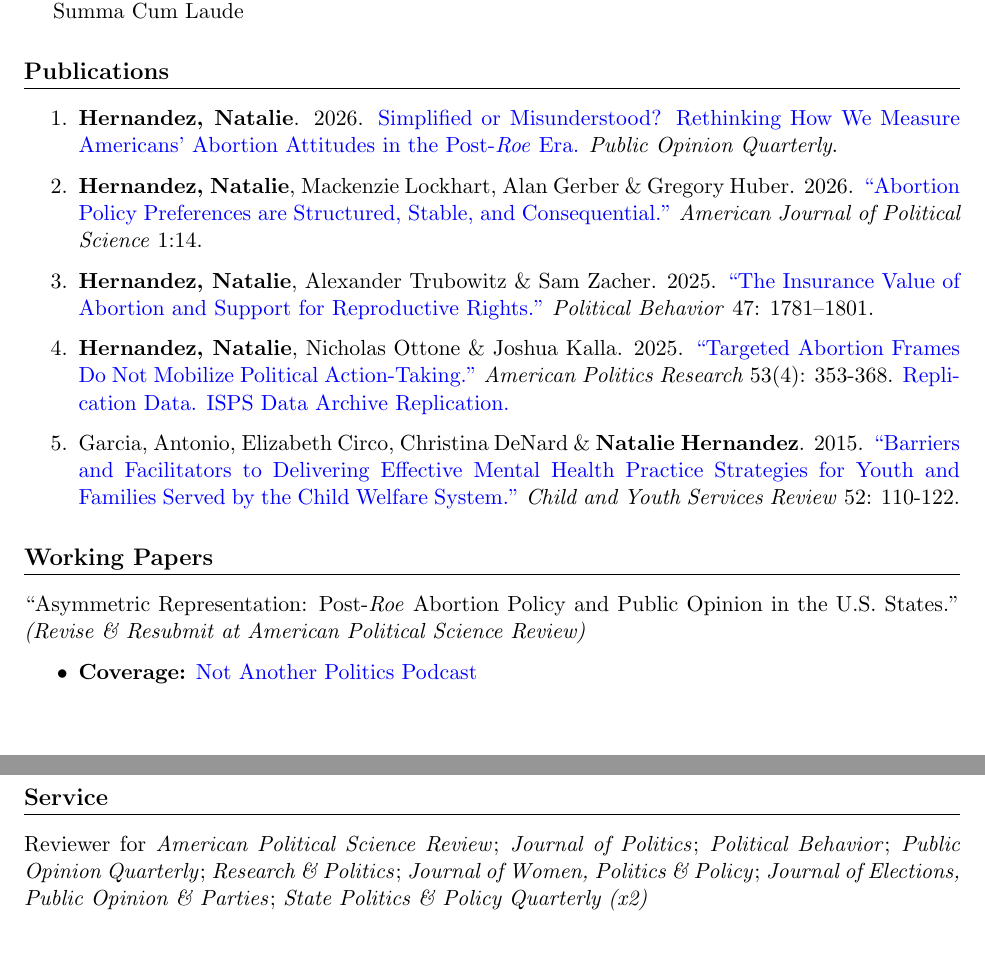
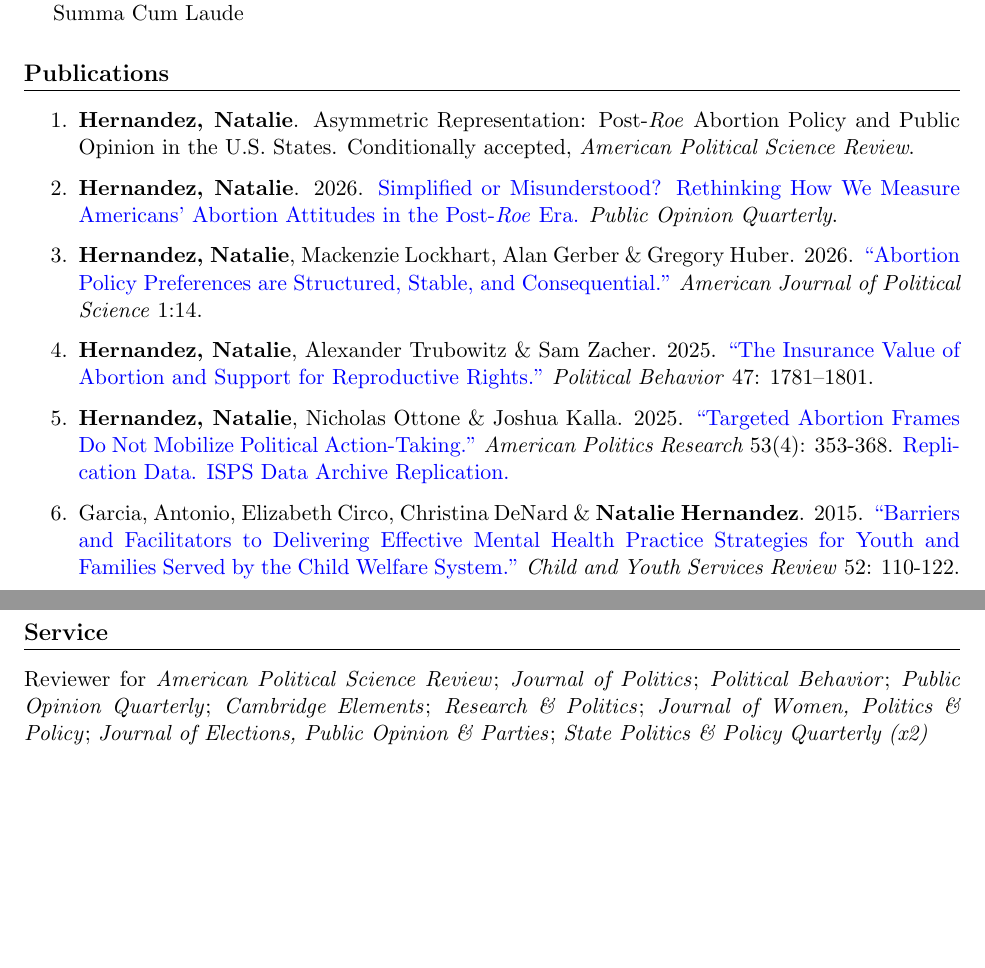
Before and after one commit to nataliehdez11/cv_public, a LaTeX document (main.tex): two parts of pages 1 and 3 of 4, joined at a grey line, cut so that both start at the same text, the shorter picture padded with empty space. Compiled offline with pdfLaTeX.

Commit message:
Updates from Overleaf

```diff
--- a/main.tex
+++ b/main.tex
@@ -47,17 +47,13 @@ B.A. \textit{Political Science and Spanish} \\
 
 \section*{Publications}
 \begin{enumerate}
+    \item \textbf{Hernandez, Natalie}. Asymmetric Representation: Post-\textit{Roe} Abortion Policy and Public Opinion in the U.S. States. Conditionally accepted, \textit{American Political Science Review}.
     \item \textbf{Hernandez, Natalie}. 2026. \href{https://doi.org/10.1093/poq/nfag050}{Simplified or Misunderstood? Rethinking How We Measure Americans’ Abortion Attitudes in the Post-\textit{Roe} Era.} \textit{Public Opinion Quarterly}.
     \item \textbf{Hernandez, Natalie}, Mackenzie Lockhart, Alan Gerber \& Gregory Huber. 2026. \href{https://doi.org/10.1111/ajps.70036}{“Abortion Policy Preferences are Structured, Stable, and Consequential.”} \emph{American Journal of Political Science} 1:14.
     \item \textbf{Hernandez, Natalie}, Alexander Trubowitz \& Sam Zacher. 2025. \href{https://link.springer.com/article/10.1007/s11109-025-10011-z}{“The Insurance Value of Abortion and Support for Reproductive Rights.”} \emph{Political Behavior} 47: 1781–1801.
     \item \textbf{Hernandez, Natalie}, Nicholas Ottone \& Joshua Kalla. 2025. \href{https://journals.sagepub.com/doi/10.1177/1532673X251324137}{“Targeted Abortion Frames Do Not Mobilize Political Action-Taking.”}  \emph{American Politics Research} 53(4): 353-368. \href{https://osf.io/j5vyd}{Replication Data.} \href{https://isps.yale.edu/research/data/d227}{ISPS Data Archive Replication.}
     \item Garcia, Antonio, Elizabeth Circo, Christina DeNard \& \textbf{Natalie Hernandez}. 2015. \href{https://www.sciencedirect.com/science/article/pii/S0190740915000912?casa_token=xJ4IZDv5iHsAAAAA:r0tMZY5rpMLRBqoEt6jjf_Qqm-ImXxOAOO4bwkLi4yIgtlvkInH18Sv3QWUjGK1K3sy4l7GASkk}{“Barriers and Facilitators to Delivering Effective Mental Health Practice Strategies for Youth and Families Served by the Child Welfare System.”} \emph{Child and Youth Services Review} 52: 110-122.
 \end{enumerate}
-\section*{Working Papers}
-“Asymmetric Representation: Post-\textit{Roe} Abortion Policy and Public Opinion in the U.S. States.” \textit{(Revise \& Resubmit at American Political Science Review)}
-\begin{itemize}
-    \item \textbf{Coverage:} \href{https://open.spotify.com/episode/1hAYCy82XA0S948iKFktaC?si=61-9uBrZSw622sQS404ryA&nd=1&dlsi=58966413403e4fa4}{Not Another Politics Podcast }
-\end{itemize}
 
 \section*{Selected Work in Progress}
 “The Impact of Entertainment Media on Abortion Attitudes.”
@@ -136,7 +132,7 @@ Yale University (Women, Politics and Policy) \hfill 2025 \\
 Yale University (American Public Policy) \hfill 2024 \\
 
 \section*{Service}
-Reviewer for \textit{American Political Science Review}; \textit{Journal of Politics}; \textit{Political Behavior}; \textit{Public Opinion Quarterly}; \textit{Research \& Politics}; \textit{Journal of Women, Politics \& Policy}; \textit{Journal of Elections, Public Opinion \& Parties}; \textit{State Politics \& Policy Quarterly (x2)}
+Reviewer for \textit{American Political Science Review}; \textit{Journal of Politics}; \textit{Political Behavior}; \textit{Public Opinion Quarterly}; \textit{Cambridge Elements}; \textit{Research \& Politics}; \textit{Journal of Women, Politics \& Policy}; \textit{Journal of Elections, Public Opinion \& Parties}; \textit{State Politics \& Policy Quarterly (x2)}
 
 \section*{Previous Work Experience}
 \textbf{P33} -- Strategy and Operations Manager \hfill 2019--2020 \\
```
